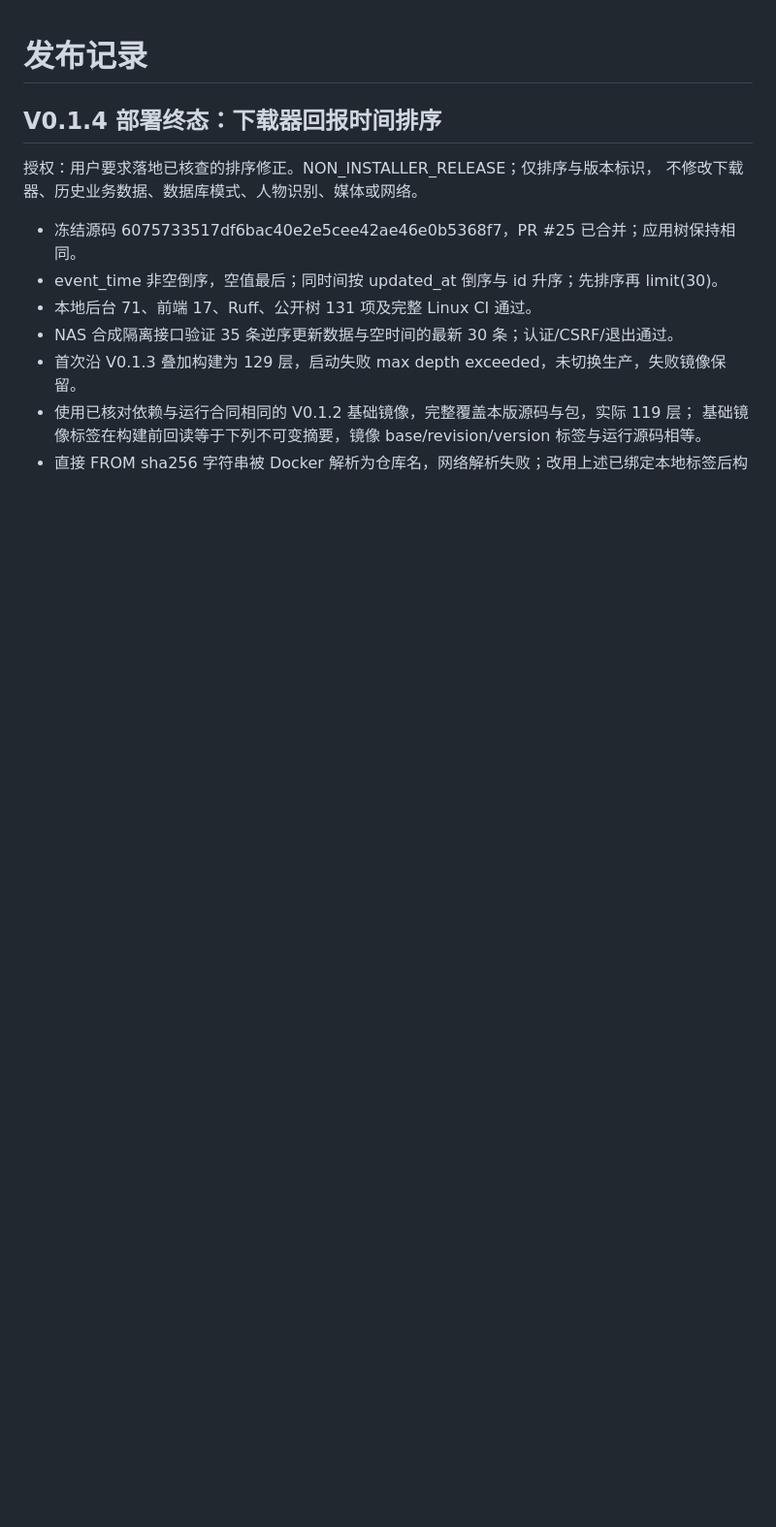
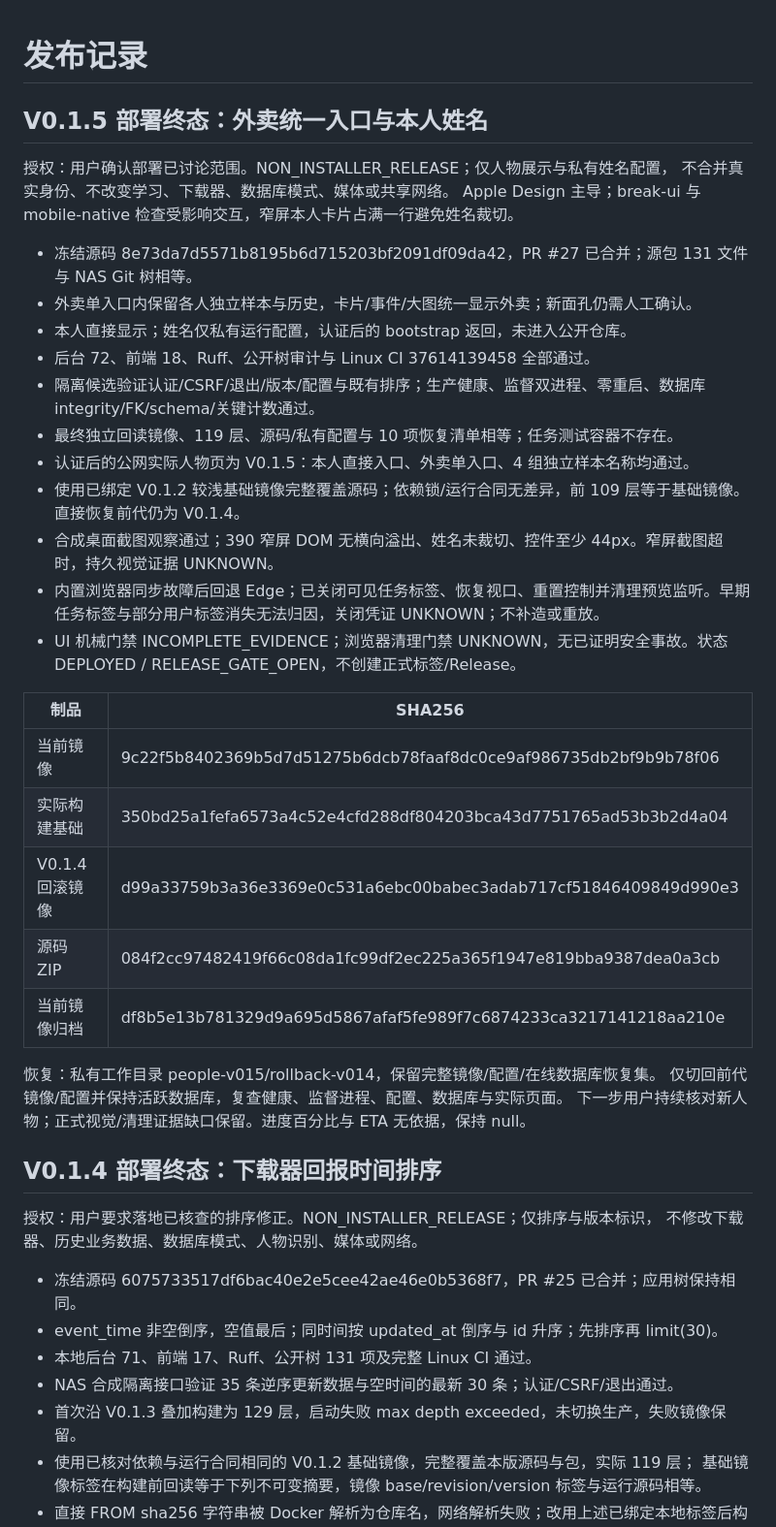
Before and after one commit to yezhiming1/xiaomi-lock-doorlock-sentinel, a Markdown page: docs/RELEASE.md, the part around the change. Shown at 97% size. Drawn GitHub-style; blank space fills up the shorter version.

Commit message:
docs: record V0.1.5 deployment and acceptance boundaries

```diff
--- a/docs/RELEASE.md
+++ b/docs/RELEASE.md
@@ -1,4 +1,34 @@
 # 发布记录
+
+## V0.1.5 部署终态：外卖统一入口与本人姓名
+
+授权：用户确认部署已讨论范围。NON_INSTALLER_RELEASE；仅人物展示与私有姓名配置，
+不合并真实身份、不改变学习、下载器、数据库模式、媒体或共享网络。
+Apple Design 主导；break-ui 与 mobile-native 检查受影响交互，窄屏本人卡片占满一行避免姓名裁切。
+
+- 冻结源码 8e73da7d5571b8195b6d715203bf2091df09da42，PR #27 已合并；源包 131 文件与 NAS Git 树相等。
+- 外卖单入口内保留各人独立样本与历史，卡片/事件/大图统一显示外卖；新面孔仍需人工确认。
+- 本人直接显示；姓名仅私有运行配置，认证后的 bootstrap 返回，未进入公开仓库。
+- 后台 72、前端 18、Ruff、公开树审计与 Linux CI 37614139458 全部通过。
+- 隔离候选验证认证/CSRF/退出/版本/配置与既有排序；生产健康、监督双进程、零重启、数据库 integrity/FK/schema/关键计数通过。
+- 最终独立回读镜像、119 层、源码/私有配置与 10 项恢复清单相等；任务测试容器不存在。
+- 认证后的公网实际人物页为 V0.1.5：本人直接入口、外卖单入口、4 组独立样本名称均通过。
+- 使用已绑定 V0.1.2 较浅基础镜像完整覆盖源码；依赖锁/运行合同无差异，前 109 层等于基础镜像。直接恢复前代仍为 V0.1.4。
+- 合成桌面截图观察通过；390 窄屏 DOM 无横向溢出、姓名未裁切、控件至少 44px。窄屏截图超时，持久视觉证据 UNKNOWN。
+- 内置浏览器同步故障后回退 Edge；已关闭可见任务标签、恢复视口、重置控制并清理预览监听。早期任务标签与部分用户标签消失无法归因，关闭凭证 UNKNOWN；不补造或重放。
+- UI 机械门禁 INCOMPLETE_EVIDENCE；浏览器清理门禁 UNKNOWN，无已证明安全事故。状态 DEPLOYED / RELEASE_GATE_OPEN，不创建正式标签/Release。
+
+| 制品 | SHA256 |
+|---|---|
+| 当前镜像 | 9c22f5b8402369b5d7d51275b6dcb78faaf8dc0ce9af986735db2bf9b9b78f06 |
+| 实际构建基础 | 350bd25a1fefa6573a4c52e4cfd288df804203bca43d7751765ad53b3b2d4a04 |
+| V0.1.4 回滚镜像 | d99a33759b3a36e3369e0c531a6ebc00babec3adab717cf51846409849d990e3 |
+| 源码 ZIP | 084f2cc97482419f66c08da1fc99df2ec225a365f1947e819bba9387dea0a3cb |
+| 当前镜像归档 | df8b5e13b781329d9a695d5867afaf5fe989f7c6874233ca3217141218aa210e |
+
+恢复：私有工作目录 people-v015/rollback-v014，保留完整镜像/配置/在线数据库恢复集。
+仅切回前代镜像/配置并保持活跃数据库，复查健康、监督进程、配置、数据库与实际页面。
+下一步用户持续核对新人物；正式视觉/清理证据缺口保留。进度百分比与 ETA 无依据，保持 null。
 
 ## V0.1.4 部署终态：下载器回报时间排序
 
```
Also changed, not shown: docs/HANDOFF.md (+5 -1 lines), docs/PROJECT_STATE.md (+6 -2 lines).
